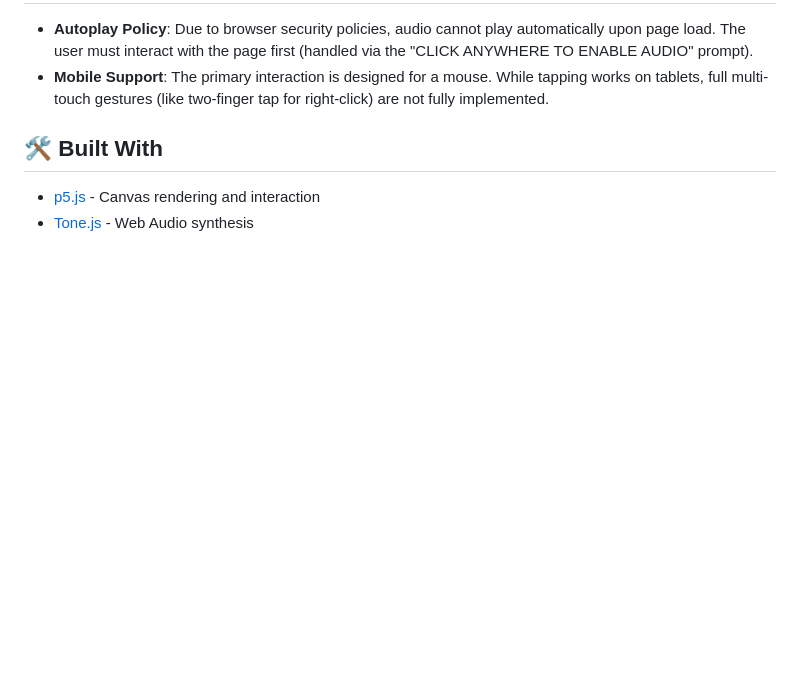
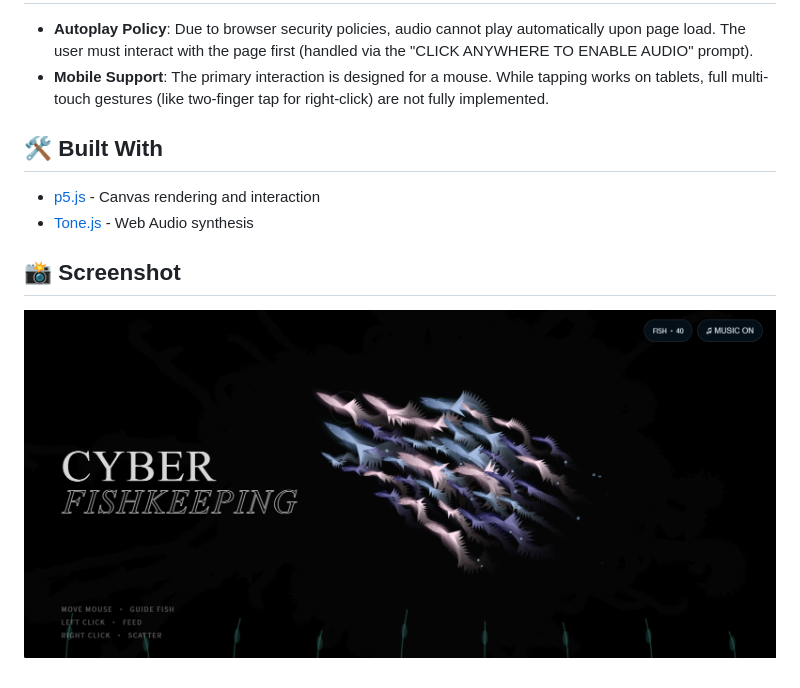
Before and after one commit to 59Yadan/cyber-fishkeeping, a Markdown page: README.md, the part around the change. Drawn GitHub-style; blank space fills up the shorter version.

Commit message:
add screenshot

```diff
--- a/README.md
+++ b/README.md
@@ -39,3 +39,6 @@ This is a pure front-end project. No build tools are required.
 ## 🛠️ Built With
 - [p5.js](https://p5js.org/) - Canvas rendering and interaction
 - [Tone.js](https://tonejs.github.io/) - Web Audio synthesis
+
+## 📸 Screenshot
+![Cyber Fishkeeping](screenshot.png)
```
